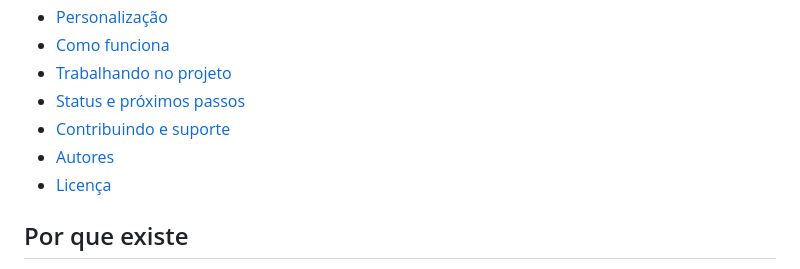
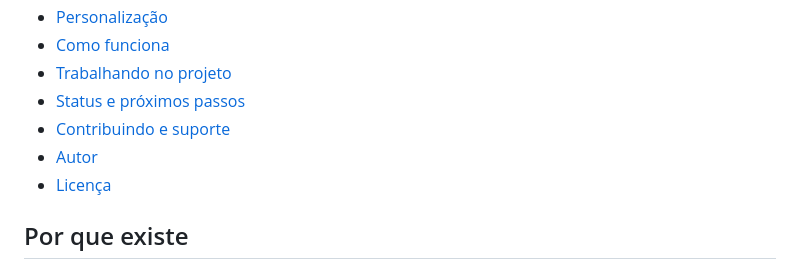
Before and after one commit to pedroiff0/awesome-skills, a Markdown page: README.md, the part around one of its changes. Rendered like a GitHub page.

Commit message:
docs(readme): seção Autor com foto
Co-Authored-By: Claude Sonnet 5.5 <noreply@anthropic.com>
Claude-Session: https://claude.ai/code/session_01UcjKL87MaYUGqEUspcjr7x

```diff
--- a/README.md
+++ b/README.md
@@ -18,7 +18,7 @@ Este projeto faz parte do [portfólio](https://portfolio.phrandrade.com/#awesome
 - [Trabalhando no projeto](#trabalhando-no-projeto)
 - [Status e próximos passos](#status-e-próximos-passos)
 - [Contribuindo e suporte](#contribuindo-e-suporte)
-- [Autores](#autores)
+- [Autor](#autor)
 - [Licença](#licença)
 
 ## Por que existe
```
Also changed, not shown: other parts of README.md (+11 -1 lines).
